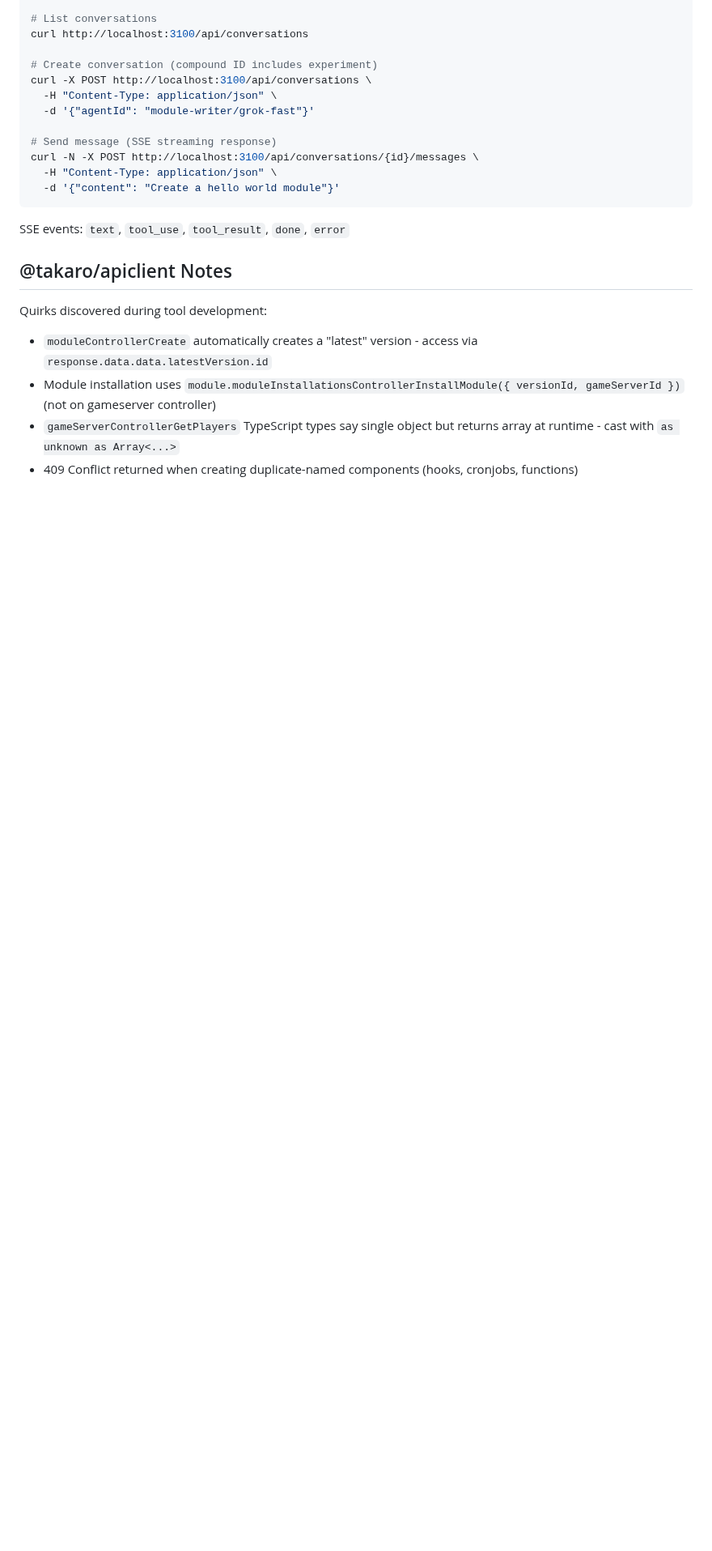
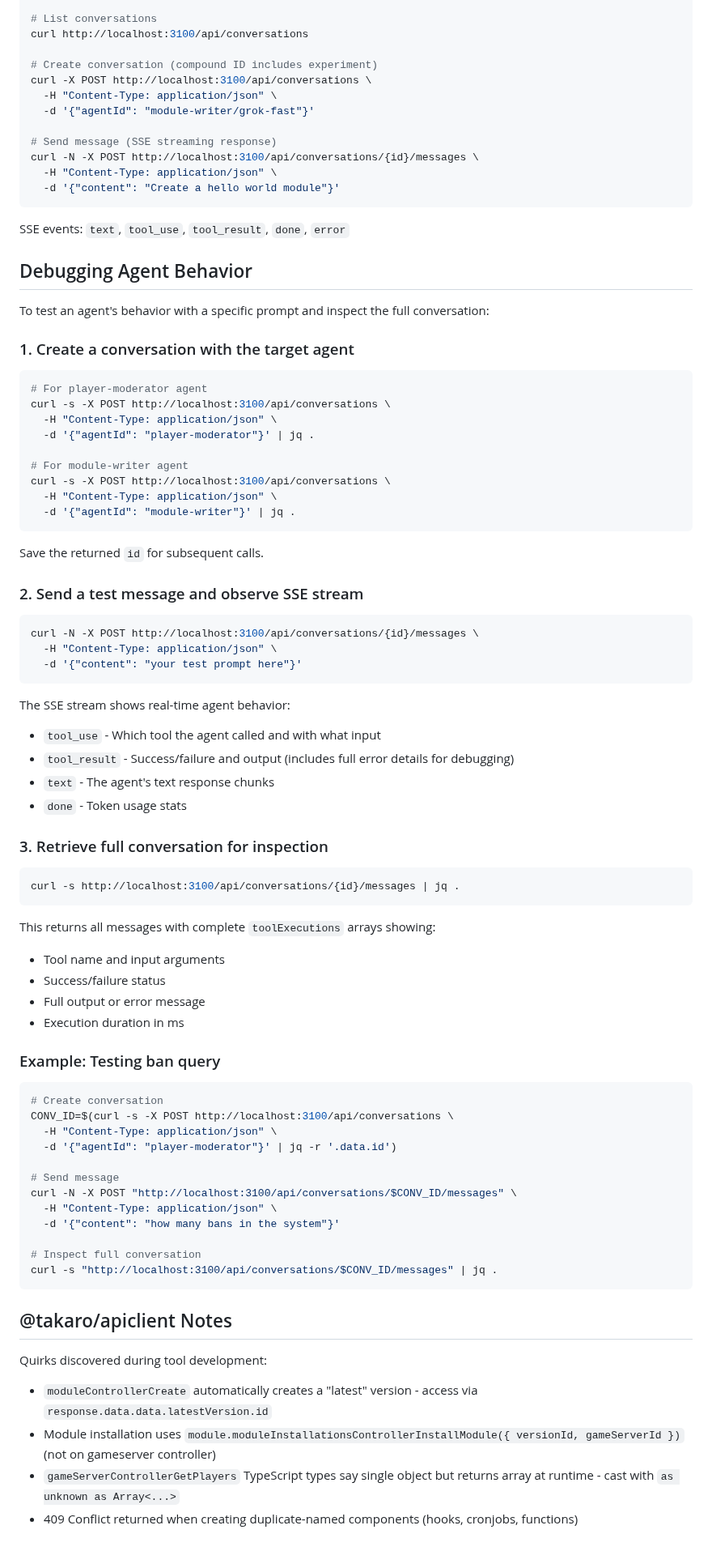
Before and after one commit to gettakaro/agent, a Markdown page: CLAUDE.md, the part around the change. Shown at 81% size. GitHub-like rendering; blank space fills up the shorter version.

Commit message:
testing info

````diff
--- a/CLAUDE.md
+++ b/CLAUDE.md
@@ -158,6 +158,69 @@ curl -N -X POST http://localhost:3100/api/conversations/{id}/messages \
 
 SSE events: `text`, `tool_use`, `tool_result`, `done`, `error`
 
+## Debugging Agent Behavior
+
+To test an agent's behavior with a specific prompt and inspect the full conversation:
+
+### 1. Create a conversation with the target agent
+
+```bash
+# For player-moderator agent
+curl -s -X POST http://localhost:3100/api/conversations \
+  -H "Content-Type: application/json" \
+  -d '{"agentId": "player-moderator"}' | jq .
+
+# For module-writer agent
+curl -s -X POST http://localhost:3100/api/conversations \
+  -H "Content-Type: application/json" \
+  -d '{"agentId": "module-writer"}' | jq .
+```
+
+Save the returned `id` for subsequent calls.
+
+### 2. Send a test message and observe SSE stream
+
+```bash
+curl -N -X POST http://localhost:3100/api/conversations/{id}/messages \
+  -H "Content-Type: application/json" \
+  -d '{"content": "your test prompt here"}'
+```
+
+The SSE stream shows real-time agent behavior:
+- `tool_use` - Which tool the agent called and with what input
+- `tool_result` - Success/failure and output (includes full error details for debugging)
+- `text` - The agent's text response chunks
+- `done` - Token usage stats
+
+### 3. Retrieve full conversation for inspection
+
+```bash
+curl -s http://localhost:3100/api/conversations/{id}/messages | jq .
+```
+
+This returns all messages with complete `toolExecutions` arrays showing:
+- Tool name and input arguments
+- Success/failure status
+- Full output or error message
+- Execution duration in ms
+
+### Example: Testing ban query
+
+```bash
+# Create conversation
+CONV_ID=$(curl -s -X POST http://localhost:3100/api/conversations \
+  -H "Content-Type: application/json" \
+  -d '{"agentId": "player-moderator"}' | jq -r '.data.id')
+
+# Send message
+curl -N -X POST "http://localhost:3100/api/conversations/$CONV_ID/messages" \
+  -H "Content-Type: application/json" \
+  -d '{"content": "how many bans in the system"}'
+
+# Inspect full conversation
+curl -s "http://localhost:3100/api/conversations/$CONV_ID/messages" | jq .
+```
+
 ## @takaro/apiclient Notes
 
 Quirks discovered during tool development:
````
